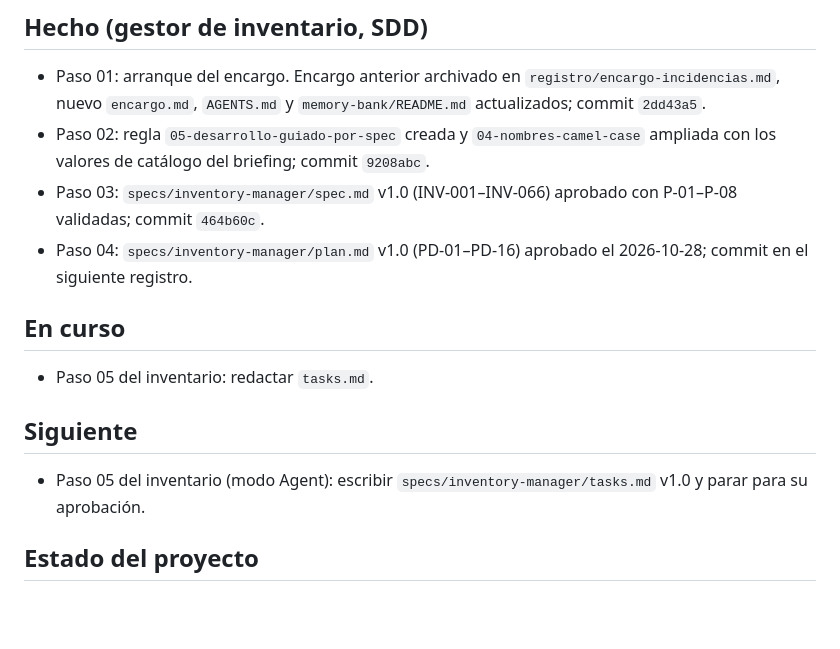
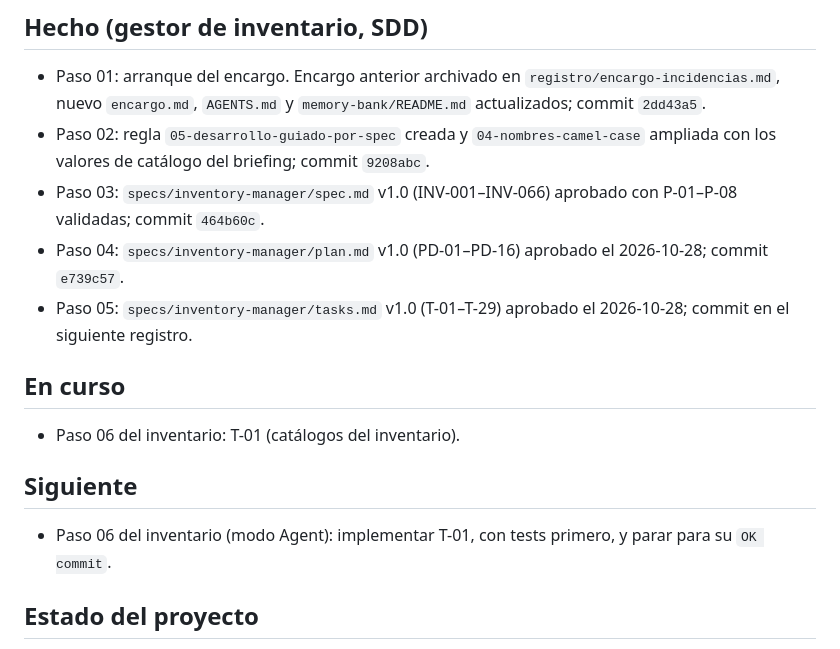
Before and after one commit to 4GeeksAcademy/Elige-tu-empresa, a Markdown page: memory-bank/estado-actual.md, the part around the change. GitHub-like rendering; blank space fills up the shorter version.

```diff
--- a/memory-bank/estado-actual.md
+++ b/memory-bank/estado-actual.md
@@ -29,13 +29,14 @@
 - Paso 01: arranque del encargo. Encargo anterior archivado en `registro/encargo-incidencias.md`, nuevo `encargo.md`, `AGENTS.md` y `memory-bank/README.md` actualizados; commit `2dd43a5`.
 - Paso 02: regla `05-desarrollo-guiado-por-spec` creada y `04-nombres-camel-case` ampliada con los valores de catálogo del briefing; commit `9208abc`.
 - Paso 03: `specs/inventory-manager/spec.md` v1.0 (INV-001–INV-066) aprobado con P-01–P-08 validadas; commit `464b60c`.
-- Paso 04: `specs/inventory-manager/plan.md` v1.0 (PD-01–PD-16) aprobado el 2026-10-28; commit en el siguiente registro.
+- Paso 04: `specs/inventory-manager/plan.md` v1.0 (PD-01–PD-16) aprobado el 2026-10-28; commit `e739c57`.
+- Paso 05: `specs/inventory-manager/tasks.md` v1.0 (T-01–T-29) aprobado el 2026-10-28; commit en el siguiente registro.
 
 ## En curso
-- Paso 05 del inventario: redactar `tasks.md`.
+- Paso 06 del inventario: T-01 (catálogos del inventario).
 
 ## Siguiente
-- Paso 05 del inventario (modo Agent): escribir `specs/inventory-manager/tasks.md` v1.0 y parar para su aprobación.
+- Paso 06 del inventario (modo Agent): implementar T-01, con tests primero, y parar para su `OK commit`.
 
 ## Estado del proyecto
 - El repositorio contiene la plantilla monorepo, configuración de devcontainer, reglas para agentes, banco de memoria, ejemplos y metadata de un paquete TypeScript compartido.
```
Also changed, not shown: memory-bank/historial-commits.md (+20 -0 lines), specs/inventory-manager/tasks.md (added, +50 -0 lines).
